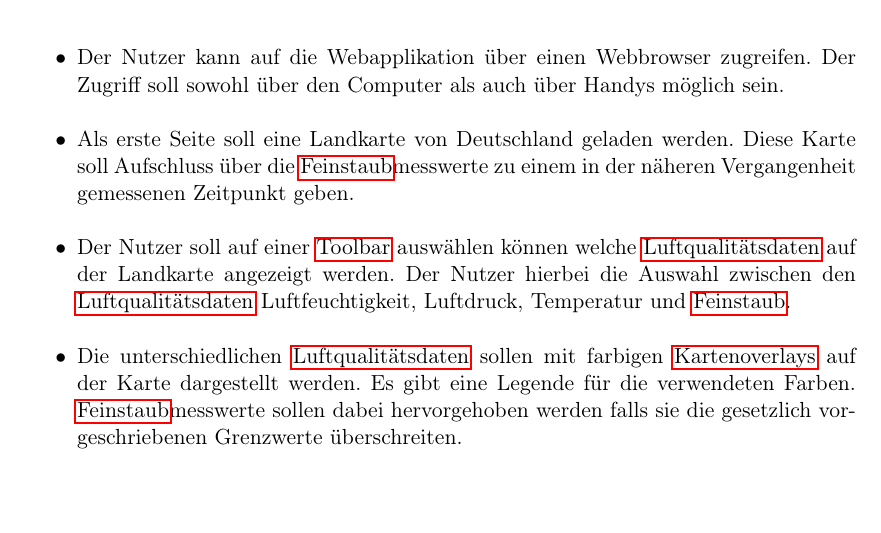
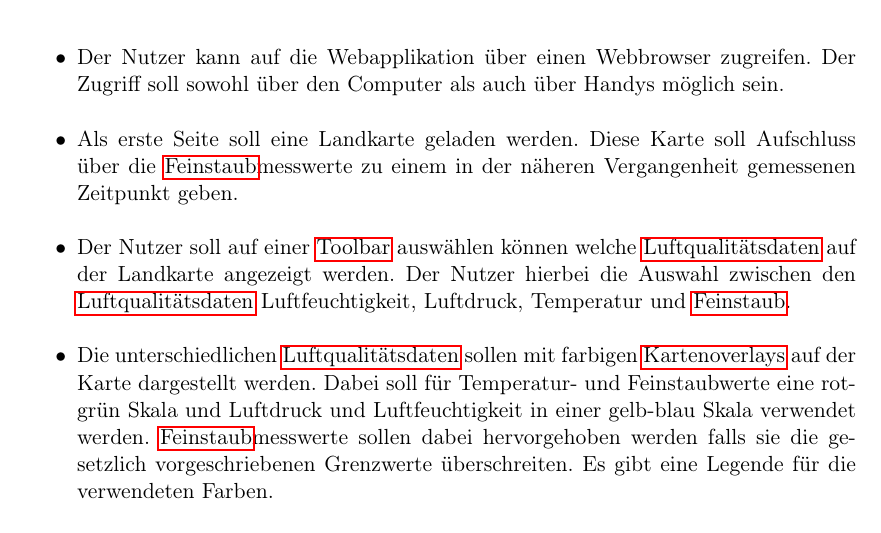
Before and after one commit to ys3d/PSE2020-Luftqualitaetsdaten-Pflichtenheft, a LaTeX document (scopeStatement.tex, which reads topics/targeting.tex): part of page 5 of 31, cut so that both start at the same text. Compiled offline with pdfLaTeX.

Commit message:
Added the information about the colourscale and changed map of germany to map.

```diff
--- a/topics/targeting.tex
+++ b/topics/targeting.tex
@@ -3,12 +3,12 @@
  \begin{itemize}
 	\item Der Nutzer kann auf die Webapplikation über einen Webbrowser zugreifen.
 	Der Zugriff soll sowohl über den Computer als auch über Handys möglich sein.
-	\item Als erste Seite soll eine Landkarte von Deutschland geladen werden.
+	\item Als erste Seite soll eine Landkarte geladen werden.
 	Diese Karte soll Aufschluss über die \gls{Feinstaub}messwerte zu einem in der näheren Vergangenheit gemessenen Zeitpunkt geben.
 	\item Der Nutzer soll auf einer \gls{Toolbar} auswählen können welche \gls{Luftqualitaetsdaten} auf der Landkarte angezeigt werden.
 	Der Nutzer hierbei die Auswahl zwischen den \gls{Luftqualitaetsdaten} Luftfeuchtigkeit, Luftdruck, Temperatur und \gls{Feinstaub}.
-	\item Die unterschiedlichen \gls{Luftqualitaetsdaten} sollen mit farbigen \glspl{Kartenoverlay} auf der Karte dargestellt werden.
-	Es gibt eine Legende für die verwendeten Farben. \gls{Feinstaub}messwerte sollen dabei hervorgehoben werden falls sie die gesetzlich vorgeschriebenen Grenzwerte überschreiten.
+	\item Die unterschiedlichen \gls{Luftqualitaetsdaten} sollen mit farbigen \glspl{Kartenoverlay} auf der Karte dargestellt werden. Dabei soll für Temperatur- und Feinstaubwerte eine rot-grün Skala und Luftdruck und Luftfeuchtigkeit in einer gelb-blau Skala verwendet werden. \gls{Feinstaub}messwerte sollen dabei hervorgehoben werden falls sie die gesetzlich vorgeschriebenen Grenzwerte überschreiten.
+	Es gibt eine Legende für die verwendeten Farben.
 	\item Die Messwerte sollen durch \glslink{Interpolation}{interpolierte} Daten kontinuierlich dargestellt werden.
 	\item Der Nutzer kann auf einen \gls{Sensor} markieren und bekommt dessen Messwerte in einem Diagramm und den Sensortyp angezeigt.
 	\item Der Nutzer kann auf einen Punkt auf der Landkarte markieren und bekommt dessen \glslink{Interpolation}{interpolierte} Messwerte als Diagramm angezeigt.
```
